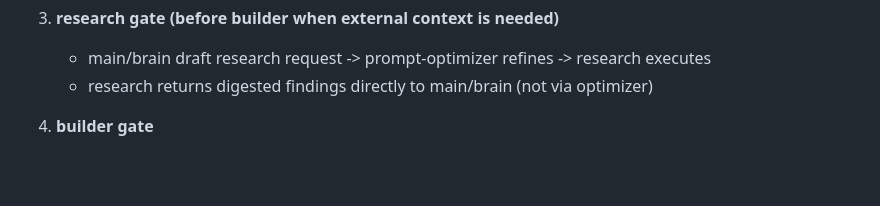
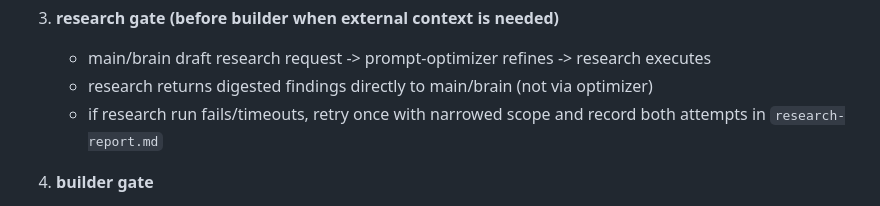
Before and after one commit to GitHub-Zho/openclaw, a Markdown page: docs/multi-agent-web-loop-v2.md, the part around the change. GitHub-like rendering; blank space fills up the shorter version.

Commit message:
process: add research retry-and-log rule for timeout/failure cases

```diff
--- a/docs/multi-agent-web-loop-v2.md
+++ b/docs/multi-agent-web-loop-v2.md
@@ -24,6 +24,7 @@ Contract reference: `docs/agent-role-contract.md` (must be followed)
 3. **research gate (before builder when external context is needed)**
    - main/brain draft research request -> prompt-optimizer refines -> research executes
    - research returns digested findings directly to main/brain (not via optimizer)
+   - if research run fails/timeouts, retry once with narrowed scope and record both attempts in `research-report.md`
 
 4. **builder gate**
    - Implement only approved scope
```
